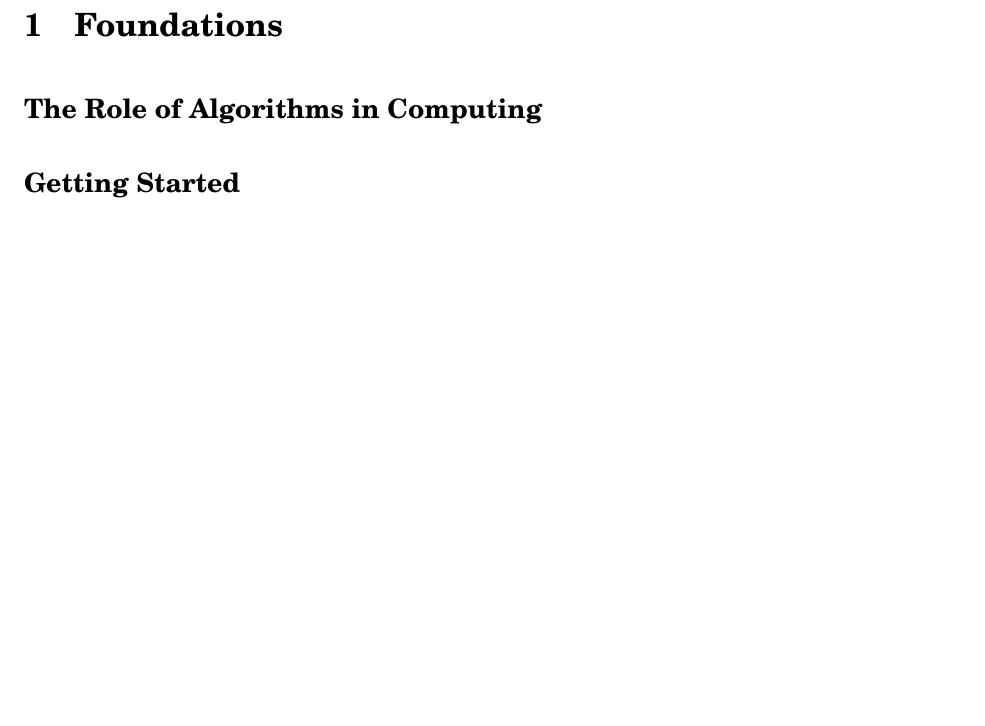
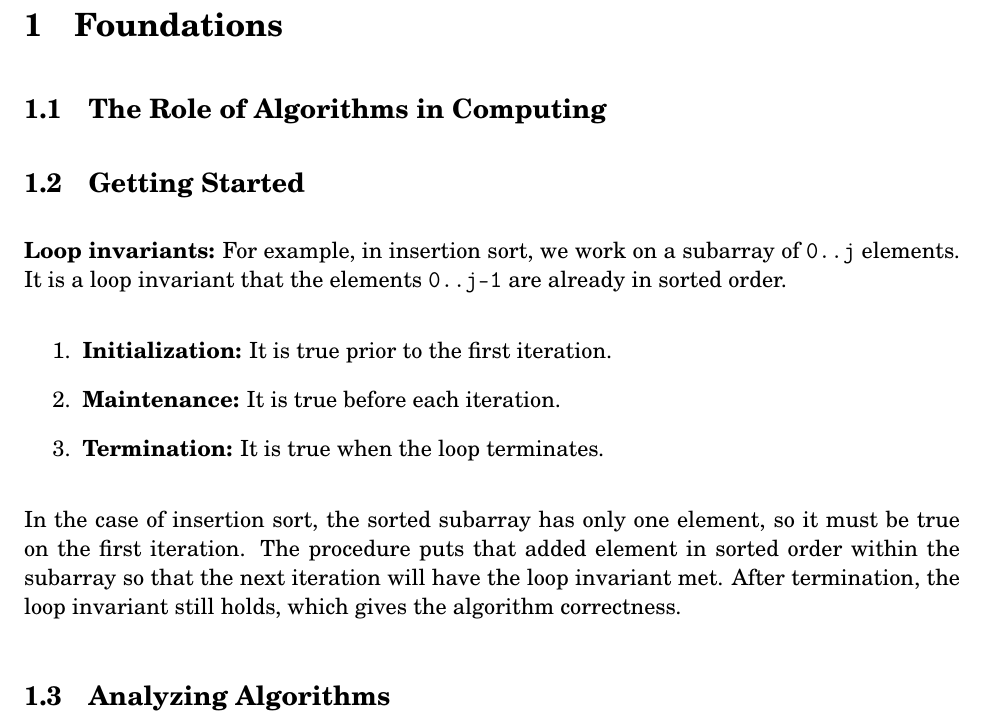
Before and after one commit to tim-harding/analysis_of_algorithms_notes, a LaTeX document (writeup/template.tex): part of the page, cut so that both start at the same text, the shorter picture padded with empty space. Compiled offline with pdfLaTeX.

Commit message:
1.2 Getting Started notes

```diff
--- a/writeup/template.tex
+++ b/writeup/template.tex
@@ -20,8 +20,17 @@
 
 \section{Foundations}
 
-\subsection*{The Role of Algorithms in Computing}
+\subsection{The Role of Algorithms in Computing}
 
-\subsection*{Getting Started}
+\subsection{Getting Started}
+\textbf{Loop invariants:} For example, in insertion sort, we work on a subarray of \texttt{0..j} elements. It is a loop invariant that the elements \texttt{0..j-1} are already in sorted order.
+\begin{enumerate}
+    \item \textbf{Initialization:} It is true prior to the first iteration.
+    \item \textbf{Maintenance:} It is true before each iteration.
+    \item \textbf{Termination:} It is true when the loop terminates.
+\end{enumerate}
+In the case of insertion sort, the sorted subarray has only one element, so it must be true on the first iteration. The procedure puts that added element in sorted order within the subarray so that the next iteration will have the loop invariant met. After termination, the loop invariant still holds, which gives the algorithm correctness.
+
+\subsection{Analyzing Algorithms}
 
 \end{document}
```
